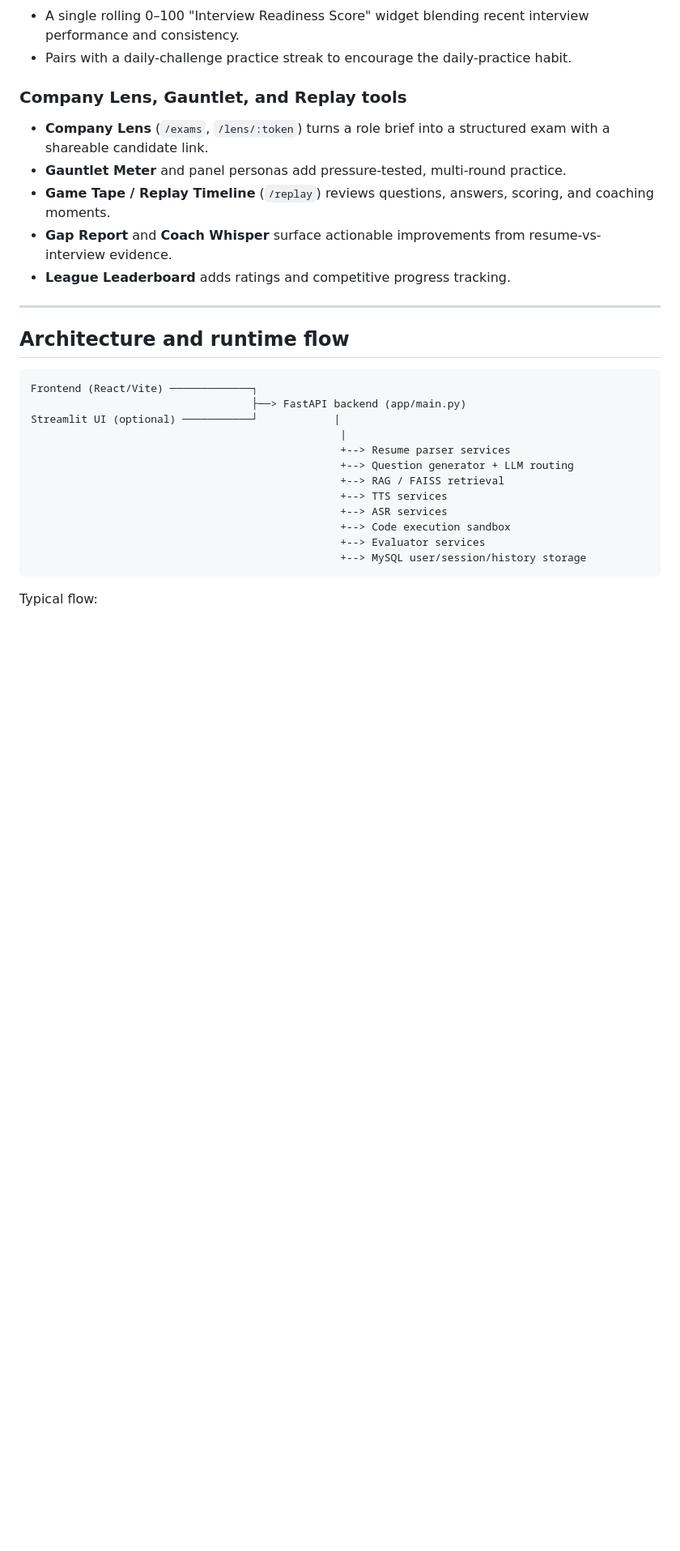
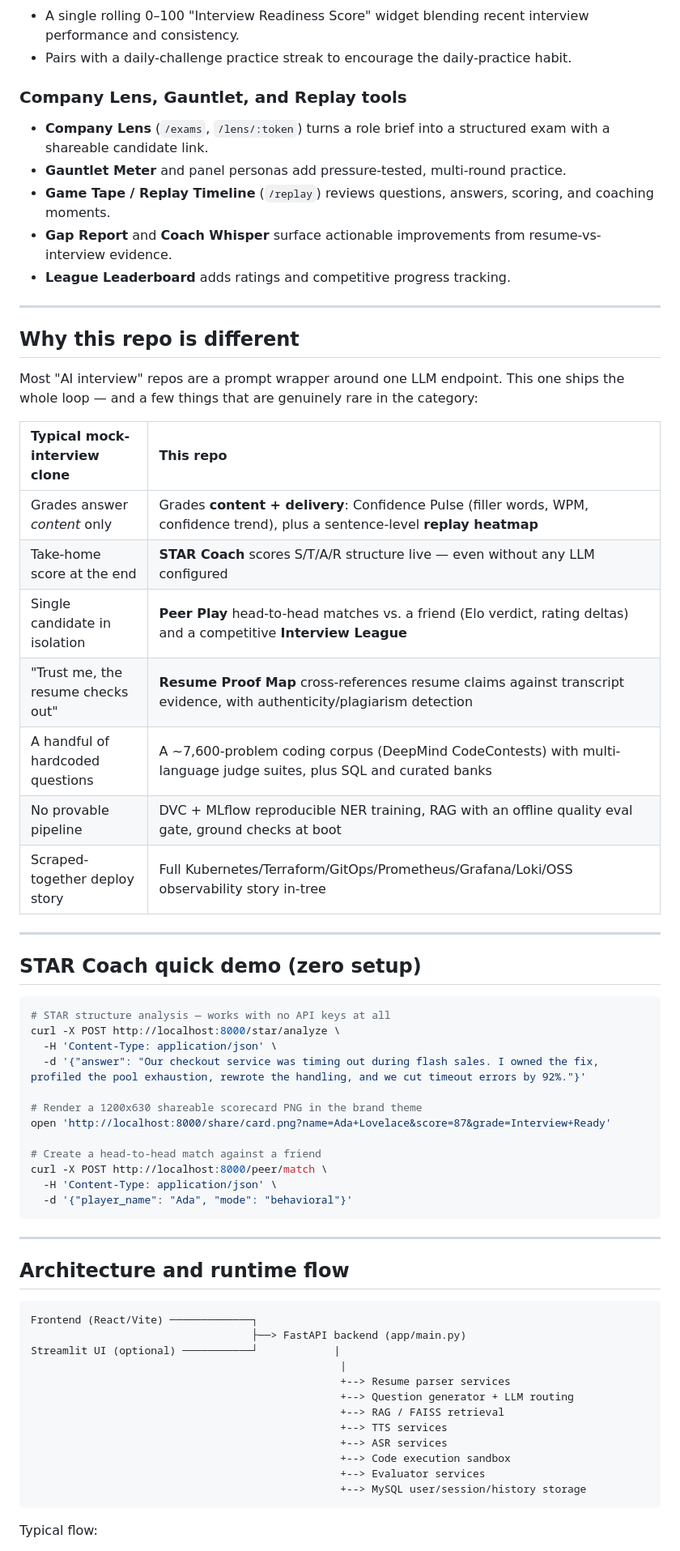
Before and after one commit to BhautikVekariya21/ai-interview, a Markdown page: README.md, the part around one of its changes. Shown at 81% size. Drawn GitHub-style; blank space fills up the shorter version.

````diff
--- a/README.md
+++ b/README.md
@@ -255,6 +278,41 @@ Three candidate-facing features, all shipped in the frontend on top of data the
 - **Game Tape / Replay Timeline** (`/replay`) reviews questions, answers, scoring, and coaching moments.
 - **Gap Report** and **Coach Whisper** surface actionable improvements from resume-vs-interview evidence.
 - **League Leaderboard** adds ratings and competitive progress tracking.
+
+---
+
+## Why this repo is different
+
+Most "AI interview" repos are a prompt wrapper around one LLM endpoint. This one ships the whole loop — and a few things that are genuinely rare in the category:
+
+| Typical mock-interview clone | This repo |
+| :--- | :--- |
+| Grades answer *content* only | Grades **content + delivery**: Confidence Pulse (filler words, WPM, confidence trend), plus a sentence-level **replay heatmap** |
+| Take-home score at the end | **STAR Coach** scores S/T/A/R structure live — even without any LLM configured |
+| Single candidate in isolation | **Peer Play** head-to-head matches vs. a friend (Elo verdict, rating deltas) and a competitive **Interview League** |
+| "Trust me, the resume checks out" | **Resume Proof Map** cross-references resume claims against transcript evidence, with authenticity/plagiarism detection |
+| A handful of hardcoded questions | A ~7,600-problem coding corpus (DeepMind CodeContests) with multi-language judge suites, plus SQL and curated banks |
+| No provable pipeline | DVC + MLflow reproducible NER training, RAG with an offline quality eval gate, ground checks at boot |
+| Scraped-together deploy story | Full Kubernetes/Terraform/GitOps/Prometheus/Grafana/Loki/OSS observability story in-tree |
+
+---
+
+## STAR Coach quick demo (zero setup)
+
+```bash
+# STAR structure analysis — works with no API keys at all
+curl -X POST http://localhost:8000/star/analyze \
+  -H 'Content-Type: application/json' \
+  -d '{"answer": "Our checkout service was timing out during flash sales. I owned the fix, profiled the pool exhaustion, rewrote the handling, and we cut timeout errors by 92%."}'
+
+# Render a 1200x630 shareable scorecard PNG in the brand theme
+open 'http://localhost:8000/share/card.png?name=Ada+Lovelace&score=87&grade=Interview+Ready'
+
+# Create a head-to-head match against a friend
+curl -X POST http://localhost:8000/peer/match \
+  -H 'Content-Type: application/json' \
+  -d '{"player_name": "Ada", "mode": "behavioral"}'
+```
 
 ---
 
````
Also changed, not shown: other parts of README.md (+51 -0 lines), docs/screenshots/og-banner.png (added), 16 other files.
